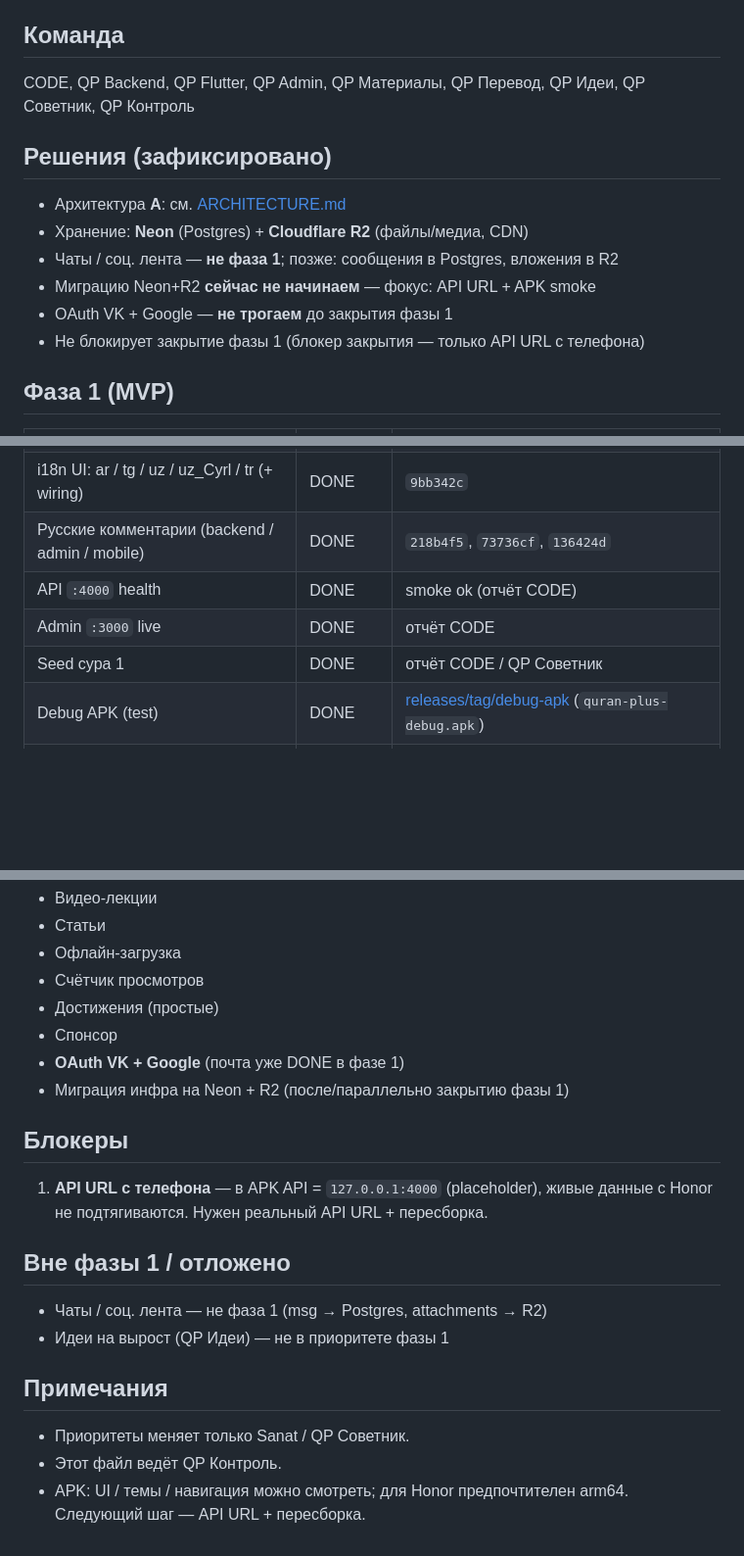
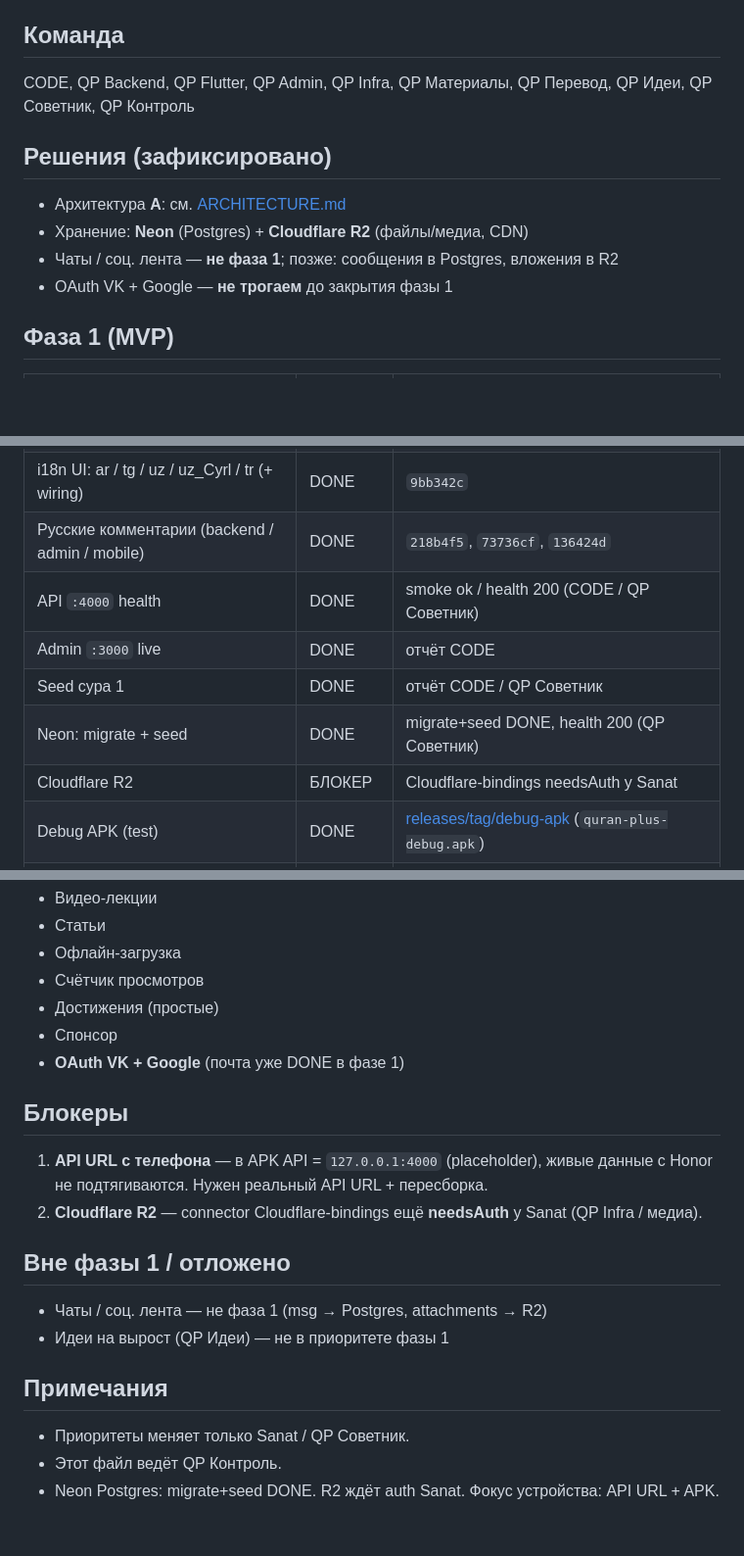
Before and after one commit to legion44439/quran-plus, a Markdown page: docs/STATUS.md, 3 parts joined by grey strips. Shown at 98% size. Rendered like a GitHub page; blank space fills up the shorter version.

Commit message:
docs: STATUS — Neon migrate+seed DONE; блокер R2 needsAuth

```diff
--- a/docs/STATUS.md
+++ b/docs/STATUS.md
@@ -6,15 +6,13 @@
 Правило: «сделано» только по факту (SHA / smoke / явное DONE), не по обещаниям.
 
 ## Команда
-CODE, QP Backend, QP Flutter, QP Admin, QP Материалы, QP Перевод, QP Идеи, QP Советник, QP Контроль
+CODE, QP Backend, QP Flutter, QP Admin, QP Infra, QP Материалы, QP Перевод, QP Идеи, QP Советник, QP Контроль
 
 ## Решения (зафиксировано)
 - Архитектура **A**: см. [ARCHITECTURE.md](./ARCHITECTURE.md)
 - Хранение: **Neon** (Postgres) + **Cloudflare R2** (файлы/медиа, CDN)
 - Чаты / соц. лента — **не фаза 1**; позже: сообщения в Postgres, вложения в R2
-- Миграцию Neon+R2 **сейчас не начинаем** — фокус: API URL + APK smoke
 - OAuth VK + Google — **не трогаем** до закрытия фазы 1
-- Не блокирует закрытие фазы 1 (блокер закрытия — только API URL с телефона)
 
 ## Фаза 1 (MVP)
 
@@ -28,9 +26,11 @@ CODE, QP Backend, QP Flutter, QP Admin, QP Материалы, QP Перевод
 | Home шаблон F + 4 темы | DONE | `0232b48` |
 | i18n UI: ar / tg / uz / uz_Cyrl / tr (+ wiring) | DONE | `9bb342c` |
 | Русские комментарии (backend / admin / mobile) | DONE | `218b4f5`, `73736cf`, `136424d` |
-| API `:4000` health | DONE | smoke ok (отчёт CODE) |
+| API `:4000` health | DONE | smoke ok / health 200 (CODE / QP Советник) |
 | Admin `:3000` live | DONE | отчёт CODE |
 | Seed сура 1 | DONE | отчёт CODE / QP Советник |
+| Neon: migrate + seed | DONE | migrate+seed DONE, health 200 (QP Советник) |
+| Cloudflare R2 | БЛОКЕР | Cloudflare-bindings needsAuth у Sanat |
 | Debug APK (test) | DONE | [releases/tag/debug-apk](https://github.com/legion44439/quran-plus/releases/tag/debug-apk) (`quran-plus-debug.apk`) |
 | arm64 test APK (Honor) | DONE | [releases/tag/apk-arm64-test](https://github.com/legion44439/quran-plus/releases/tag/apk-arm64-test) (`quran-plus-arm64.apk`, ~19–20 MB) |
 | Критерий: регистрация/логин на Android | В РАБОТЕ | APK есть; живые данные с телефона — блокер API URL |
@@ -51,10 +51,10 @@ CODE, QP Backend, QP Flutter, QP Admin, QP Материалы, QP Перевод
 - Достижения (простые)
 - Спонсор
 - **OAuth VK + Google** (почта уже DONE в фазе 1)
-- Миграция инфра на Neon + R2 (после/параллельно закрытию фазы 1)
 
 ## Блокеры
 1. **API URL с телефона** — в APK API = `127.0.0.1:4000` (placeholder), живые данные с Honor не подтягиваются. Нужен реальный API URL + пересборка.
+2. **Cloudflare R2** — connector Cloudflare-bindings ещё **needsAuth** у Sanat (QP Infra / медиа).
 
 ## Вне фазы 1 / отложено
 - Чаты / соц. лента — не фаза 1 (msg → Postgres, attachments → R2)
@@ -63,4 +63,4 @@ CODE, QP Backend, QP Flutter, QP Admin, QP Материалы, QP Перевод
 ## Примечания
 - Приоритеты меняет только Sanat / QP Советник.
 - Этот файл ведёт QP Контроль.
-- APK: UI / темы / навигация можно смотреть; для Honor предпочтителен arm64. Следующий шаг — API URL + пересборка.
+- Neon Postgres: migrate+seed DONE. R2 ждёт auth Sanat. Фокус устройства: API URL + APK.
```
